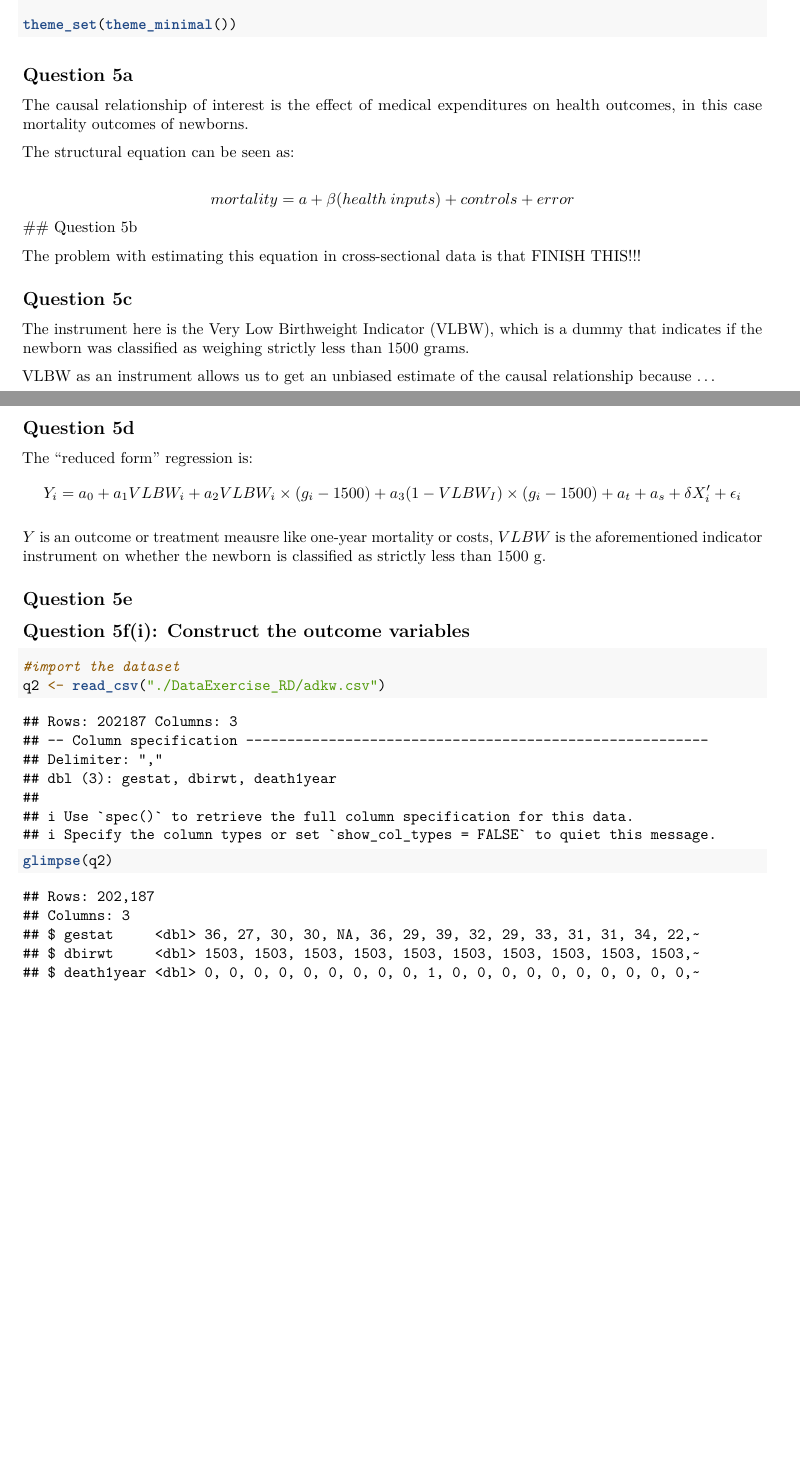
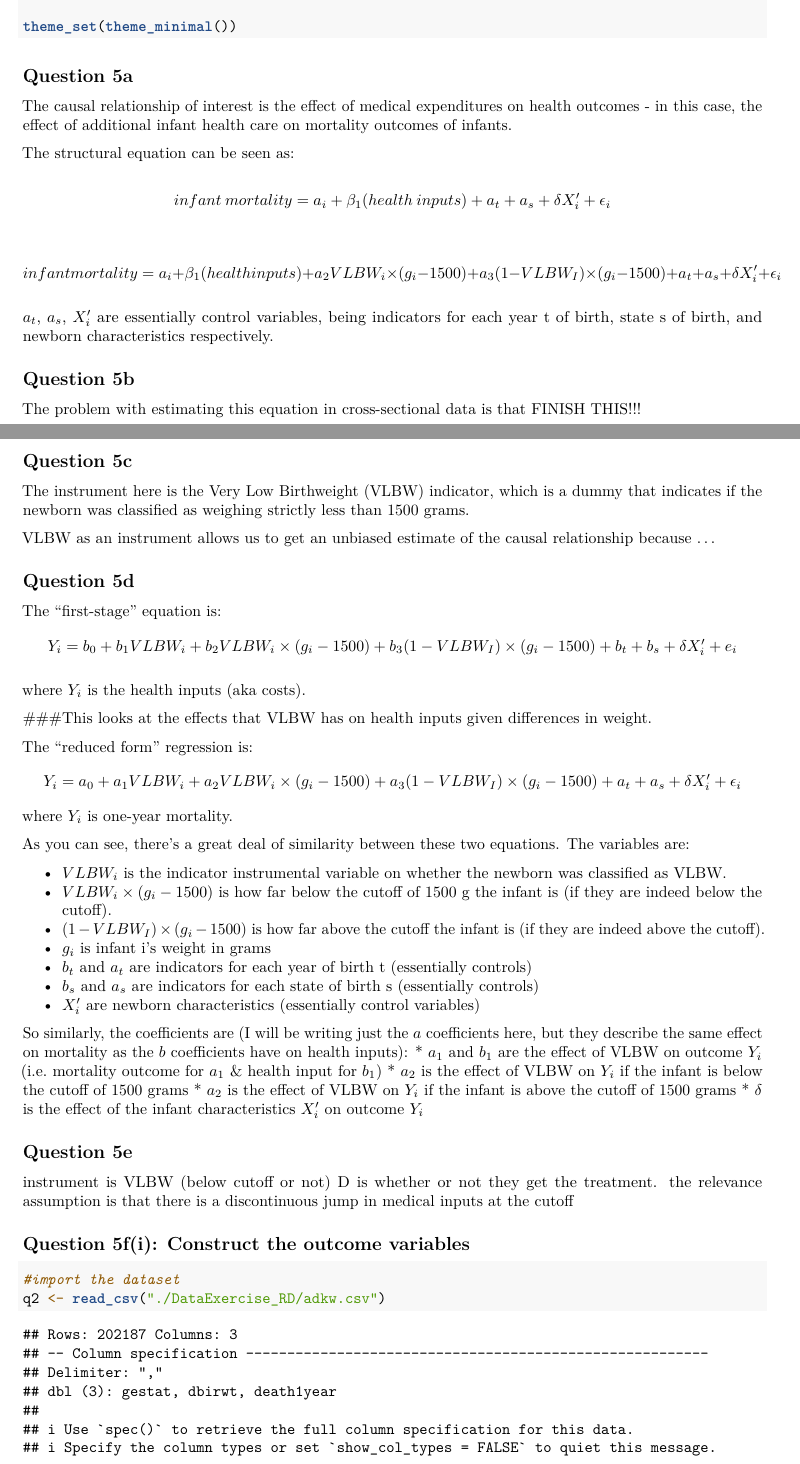
Before and after one commit to jthedu/econ-inequality, an R Markdown document (pset2/pset2.Rmd): two parts of pages 1 and 2 of 5, joined at a grey line, cut so that both start at the same text, the shorter picture padded with empty space. Rendered offline with R 4.5, knitr and Pandoc, then LaTeX, with nearby package versions; some code elsewhere in the file could not run offline.

Commit message:
got farther, writing up rest of 5

````diff
--- a/pset2/pset2.Rmd
+++ b/pset2/pset2.Rmd
@@ -29,33 +27,63 @@ theme_set(theme_minimal())
 
 ## Question 5a
 
-The causal relationship of interest is the effect of medical expenditures on health outcomes, in this case mortality outcomes of newborns.
+The causal relationship of interest is the effect of medical expenditures on health outcomes - in this case, the effect of additional infant health care on mortality outcomes of infants.
 
 The structural equation can be seen as:
 
-$$mortality = a + \beta(health\:inputs) + controls + error$$
+$$infant\:mortality = a_i + \beta_1(health\:inputs) + a_t + a_s + \delta X'_i + \epsilon_i$$
+
+$$infant\:mortality = a_i + \beta_1(health\:inputs)  + a_2VLBW_i \times(g_i - 1500) \\ + a_3(1-VLBW_I) \times (g_i-1500)+ a_t + a_s + \delta X'_i + \epsilon_i$$
+
+
+$a_t$, $a_s$, $X'_i$ are essentially control variables, being  indicators for each year t of birth, state s of birth, and newborn characteristics respectively.
+
 ## Question 5b
 
 The problem with estimating this equation in cross-sectional data is that FINISH THIS!!!
 
 ## Question 5c
 
-The instrument here is the Very Low Birthweight Indicator (VLBW), which is a dummy that indicates if the newborn was classified as weighing strictly less than 1500 grams.
+The instrument here is the Very Low Birthweight (VLBW) indicator, which is a dummy that indicates if the newborn was classified as weighing strictly less than 1500 grams.
 
 VLBW as an instrument allows us to get an unbiased estimate of the causal relationship because ...
 
 ## Question 5d
 
+The "first-stage" equation is:
+$$Y_i = b_0 + b_1VLBW_i + b_2VLBW_i \times(g_i - 1500) \\ + b_3(1-VLBW_I) \times (g_i-1500) + b_t + b_s + \delta X_i' + e_i$$
+
+where $Y_i$ is the health inputs (aka costs).
+
+###This looks at the effects that VLBW has on health inputs given differences in weight.
+
 The "reduced form" regression is:
 $$Y_i = a_0 + a_1VLBW_i + a_2VLBW_i \times(g_i - 1500) \\ + a_3(1-VLBW_I) \times (g_i-1500) + a_t + a_s + \delta X_i' + \epsilon_i$$
+where $Y_i$ is one-year mortality.
 
-$Y$ is an outcome or treatment meausre like one-year mortality or costs, $VLBW$ is the aforementioned indicator instrument on whether the newborn is classified as strictly less than 1500 g.
+As you can see, there's a great deal of similarity between these two equations. The variables are:
+
+* $VLBW_i$ is the indicator instrumental variable on whether the newborn was classified as VLBW.
+* $VLBW_i \times(g_i - 1500)$ is how far below the cutoff of 1500 g the infant is (if they are indeed below the cutoff).
+* $(1-VLBW_I) \times (g_i-1500)$ is how far above the cutoff the infant is (if they are indeed above the cutoff).
+* $g_i$ is infant i's weight in grams
+* $b_t$ and $a_t$ are indicators for each year of birth t (essentially controls)
+* $b_s$ and $a_s$ are indicators for each state of birth s (essentially controls)
+* $X_i'$ are newborn characteristics (essentially control variables)
+
+So similarly, the coefficients are (I will be writing just the $a$ coefficients here, but they describe the same effect on mortality as the $b$ coefficients have on health inputs):
+* $a_1$ and $b_1$ are the effect of VLBW on outcome $Y_i$ (i.e. mortality outcome for $a_1$ & health input for $b_1$)
+* $a_2$ is the effect of VLBW on $Y_i$ if the infant is below the cutoff of 1500 grams
+* $a_2$ is the effect of VLBW on $Y_i$ if the infant is above the cutoff of 1500 grams
+* $\delta$ is the effect of the infant characteristics $X_i'$ on outcome $Y_i$
 
 ## Question 5e
+
+instrument is VLBW (below cutoff or not)
+D is whether or not they get the treatment. the relevance assumption is that there is a discontinuous jump in medical inputs at the cutoff
 
 ## Question 5f(i): Construct the outcome variables
 ```{r}
 #import the dataset
 q2 <- read_csv("./DataExercise_RD/adkw.csv")
 
-glimpse(q2)
````
Also changed, not shown: pset2/pset2.Rmd (37 more changed lines).
